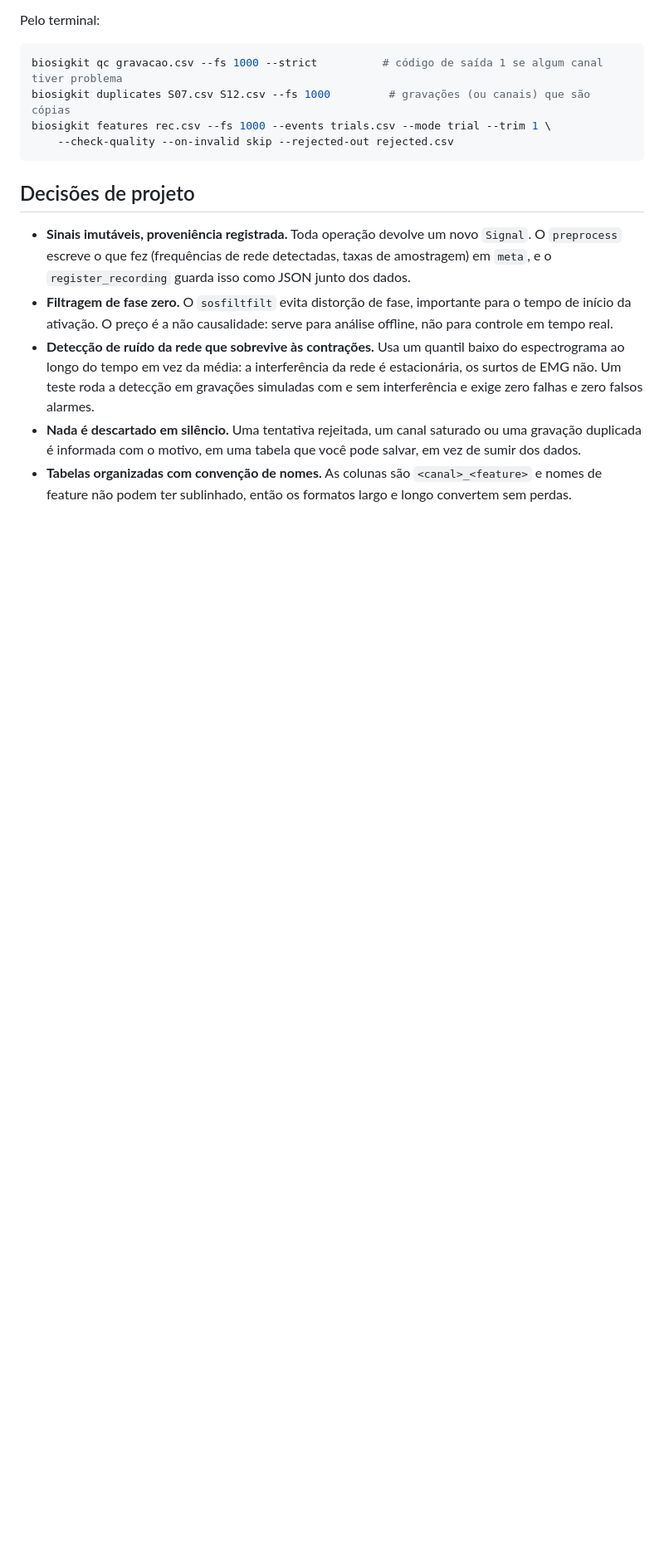
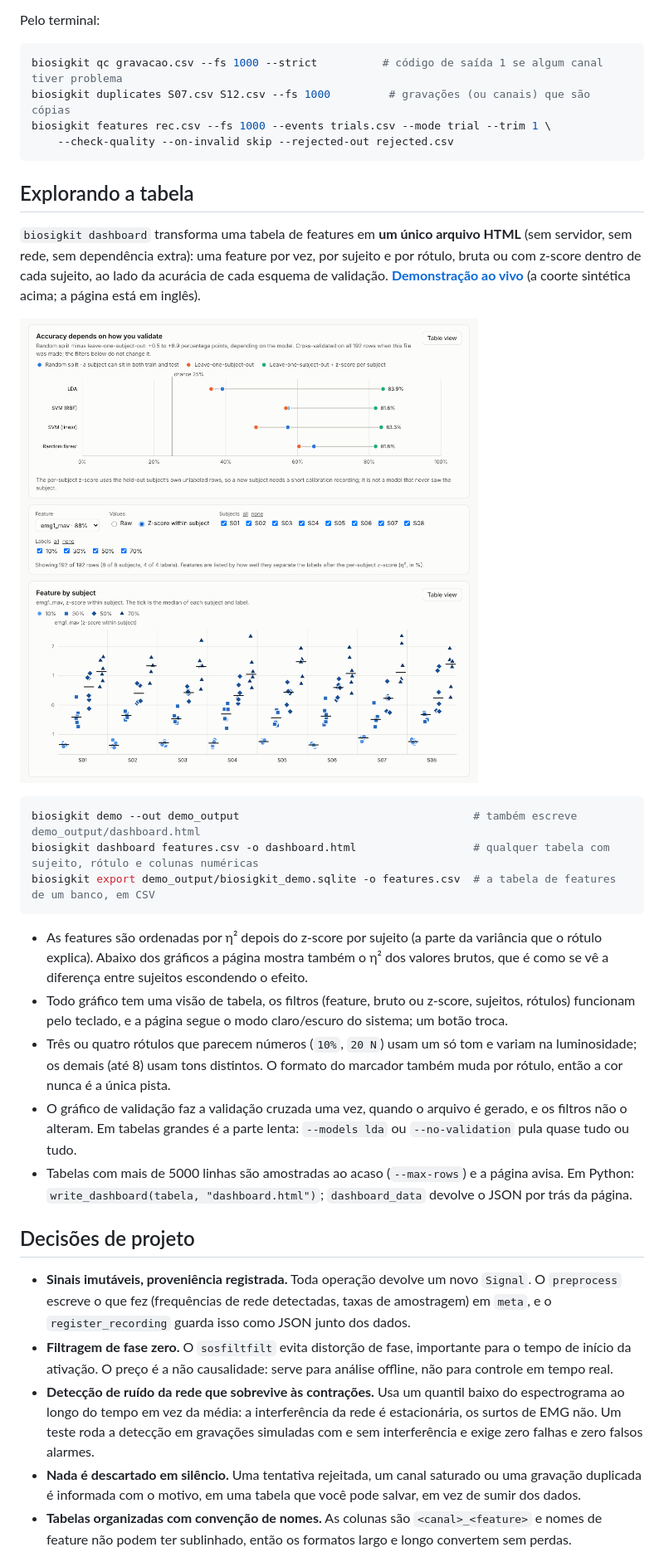
Before and after one commit to juanbezerra1/biosigkit, a Markdown page: README.pt-BR.md, the part around one of its changes. Shown at 83% size. Drawn GitHub-style; pictures changed too: docs/img/dashboard.png (added); blank space fills up the shorter version.

````diff
--- a/README.pt-BR.md
+++ b/README.pt-BR.md
@@ -210,6 +211,32 @@ biosigkit features rec.csv --fs 1000 --events trials.csv --mode trial --trim 1 \
     --check-quality --on-invalid skip --rejected-out rejected.csv
 ```
 
+## Explorando a tabela
+
+`biosigkit dashboard` transforma uma tabela de features em **um único arquivo HTML** (sem servidor, sem rede, sem
+dependência extra): uma feature por vez, por sujeito e por rótulo, bruta ou com z-score dentro de cada sujeito, ao lado
+da acurácia de cada esquema de validação. **[Demonstração ao vivo](https://juanbezerra1.github.io/biosigkit/dashboard-demo.html)**
+(a coorte sintética acima; a página está em inglês).
+
+![Dashboard da coorte sintética](docs/img/dashboard.png)
+
+```bash
+biosigkit demo --out demo_output                                    # também escreve demo_output/dashboard.html
+biosigkit dashboard features.csv -o dashboard.html                  # qualquer tabela com sujeito, rótulo e colunas numéricas
+biosigkit export demo_output/biosigkit_demo.sqlite -o features.csv  # a tabela de features de um banco, em CSV
+```
+
+- As features são ordenadas por η² depois do z-score por sujeito (a parte da variância que o rótulo explica). Abaixo
+  dos gráficos a página mostra também o η² dos valores brutos, que é como se vê a diferença entre sujeitos escondendo o efeito.
+- Todo gráfico tem uma visão de tabela, os filtros (feature, bruto ou z-score, sujeitos, rótulos) funcionam pelo
+  teclado, e a página segue o modo claro/escuro do sistema; um botão troca.
+- Três ou quatro rótulos que parecem números (`10%`, `20 N`) usam um só tom e variam na luminosidade; os demais (até 8)
+  usam tons distintos. O formato do marcador também muda por rótulo, então a cor nunca é a única pista.
+- O gráfico de validação faz a validação cruzada uma vez, quando o arquivo é gerado, e os filtros não o alteram. Em
+  tabelas grandes é a parte lenta: `--models lda` ou `--no-validation` pula quase tudo ou tudo.
+- Tabelas com mais de 5000 linhas são amostradas ao acaso (`--max-rows`) e a página avisa. Em Python:
+  `write_dashboard(tabela, "dashboard.html")`; `dashboard_data` devolve o JSON por trás da página.
+
 ## Decisões de projeto
 
 - **Sinais imutáveis, proveniência registrada.** Toda operação devolve um novo `Signal`. O `preprocess` escreve o que
````
Also changed, not shown: other parts of README.pt-BR.md (+9 -3 lines), README.md (+35 -3 lines), 5 other files.
